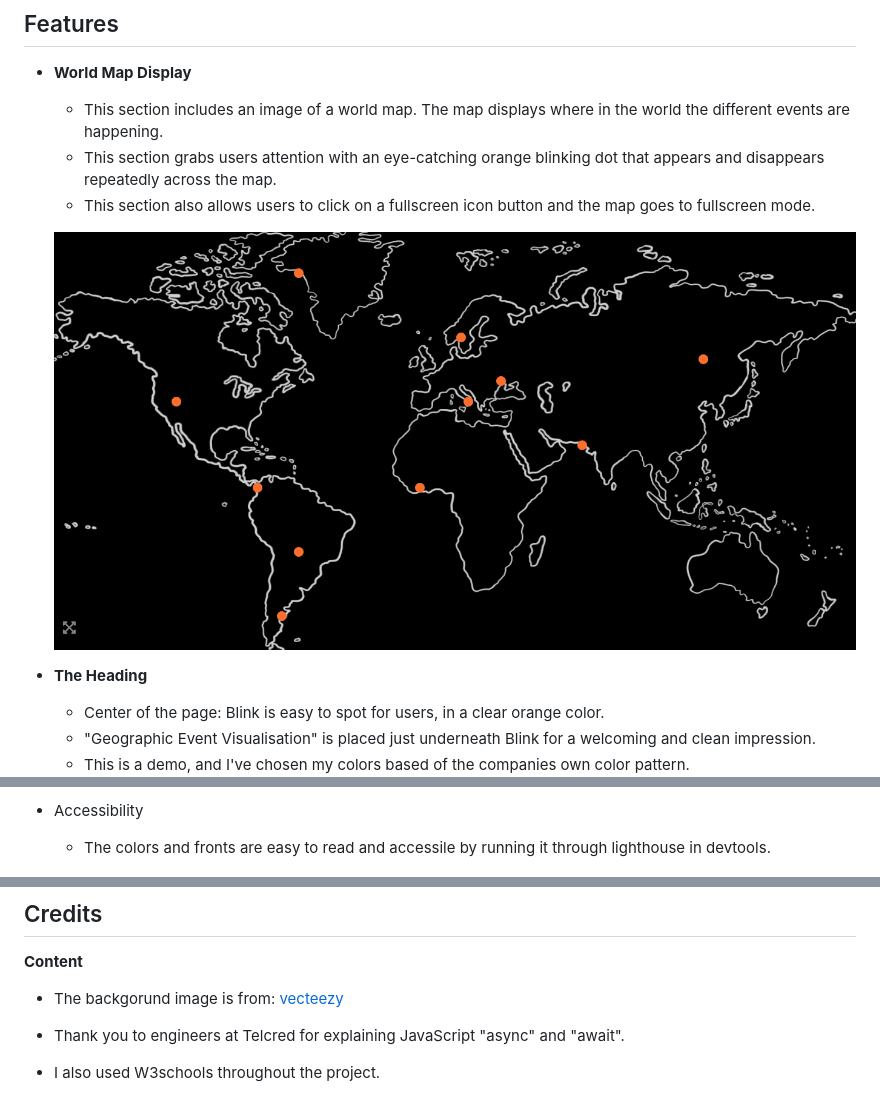
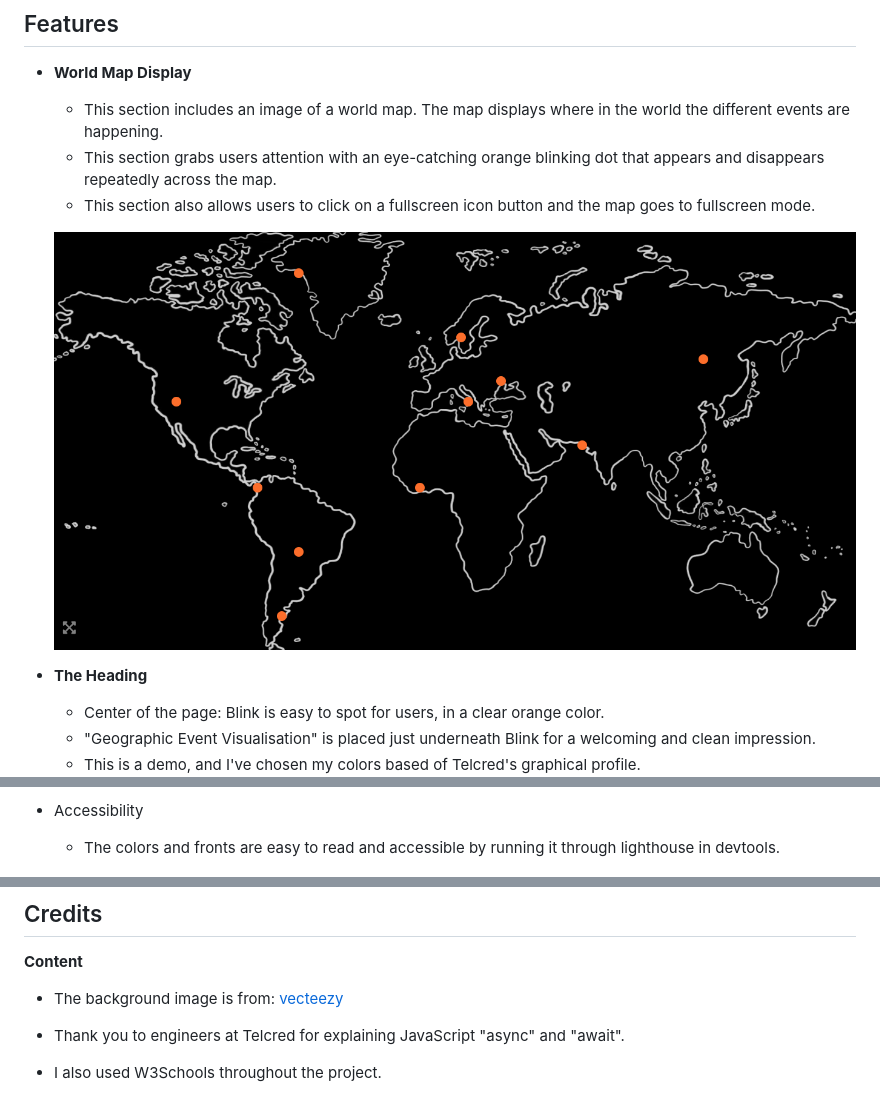
Before and after one commit to Telcred/blink, a Markdown page: README.md, 3 parts joined by grey strips. Rendered like a GitHub page.

```diff
--- a/README.md
+++ b/README.md
@@ -19,12 +18,12 @@ The idea behind this is to show users that events are happening, where in the wo
     - This section grabs users attention with an eye-catching orange blinking dot that appears and disappears repeatedly across the map.
      - This section also allows users to click on a fullscreen icon button and the map goes to fullscreen mode.
 
-    ![Background](assets/readme/background.png)
+  ![Background](assets/readme/background.png)
 
 - __The Heading__
     - Center of the page: Blink is easy to spot for users, in a clear orange color.
     - "Geographic Event Visualisation" is placed just underneath Blink for a welcoming and clean impression.
-    -  This is a demo, and I've chosen my colors based of the companies own color pattern.
+    -  This is a demo, and I've chosen my colors based of Telcred's graphical profile.
      ![Logo and Heading](assets/readme/logo.png)
 
 - __The Information Section__
@@ -91,7 +90,7 @@ The idea behind this is to show users that events are happening, where in the wo
     - The most complex function has a cyclomatic complexity value of 4 while the median is 1.
 
 - Accessibility
-  - The colors and fronts are easy to read and accessile by running it through lighthouse in devtools.
+  - The colors and fronts are easy to read and accessible by running it through lighthouse in devtools.
 
     ![Validator Testing](assets/readme/lighthouses.png)
 
@@ -107,8 +106,8 @@ The live link can be found here -  https://emmabergner.github.io/blinkl/
 
 ## Credits
 __Content__
-- The backgorund image is from: [vecteezy](https://static.vecteezy.com/ti/gratis-vektor/p1/3013055-frihand-varldskarta-skiss-pa-vit-bakgrund-vector.jpg)
+- The background image is from: [vecteezy](https://static.vecteezy.com/ti/gratis-vektor/p1/3013055-frihand-varldskarta-skiss-pa-vit-bakgrund-vector.jpg)
 
 - Thank you to engineers at Telcred for explaining JavaScript "async" and "await".
 
-- I also used W3schools throughout the project.
+- I also used W3Schools throughout the project.
```
Also changed, not shown: other parts of README.md (+10 -11 lines), assets/readme/info.png (deleted), assets/readme/infomation.png (deleted), assets/readme/infos.png (added), assets/readme/lighthouse.png (deleted), 3 other files.
